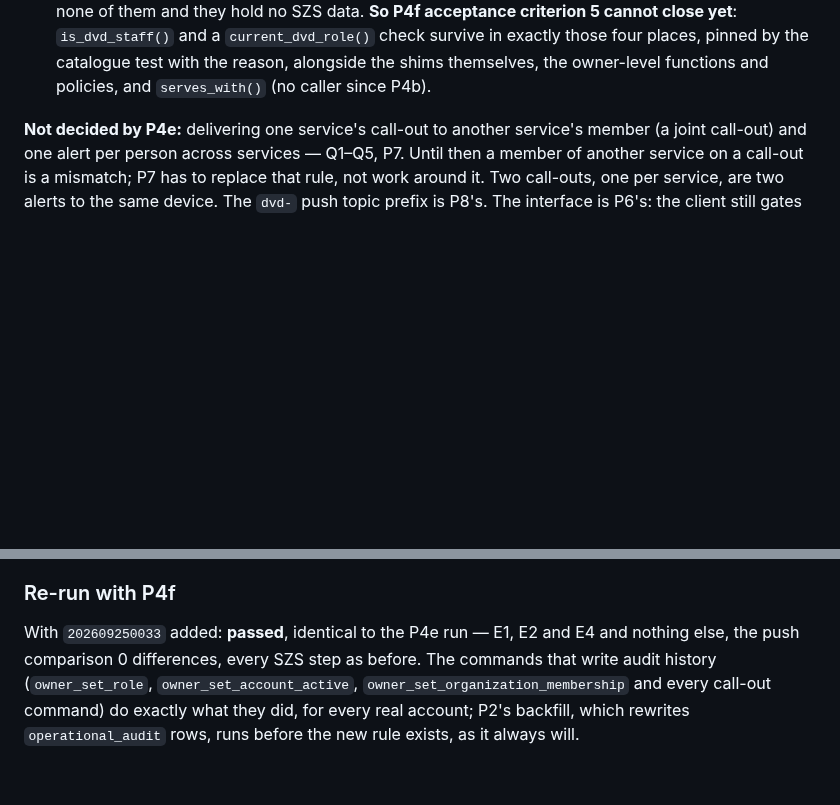
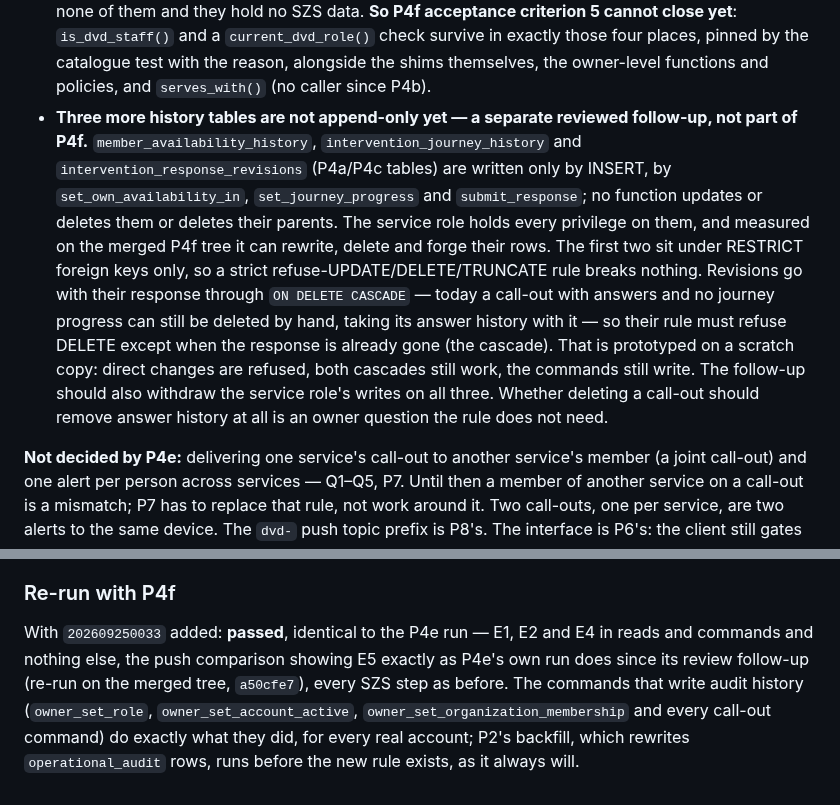
Before and after one commit to Dado211207/dvd-tivat-app, a Markdown page: docs/MULTI_ORG_PLAN.md, 2 parts joined by grey strips. Rendered like a GitHub page; blank space fills up the shorter version.

```diff
--- a/docs/MULTI_ORG_PLAN.md
+++ b/docs/MULTI_ORG_PLAN.md
@@ -822,6 +822,23 @@ change:
   `current_dvd_role()` check survive in exactly those four places, pinned by the
   catalogue test with the reason, alongside the shims themselves, the
   owner-level functions and policies, and `serves_with()` (no caller since P4b).
+- **Three more history tables are not append-only yet — a separate reviewed
+  follow-up, not part of P4f.** `member_availability_history`,
+  `intervention_journey_history` and `intervention_response_revisions` (P4a/P4c
+  tables) are written only by INSERT, by `set_own_availability_in`,
+  `set_journey_progress` and `submit_response`; no function updates or deletes
+  them or deletes their parents. The service role holds every privilege on
+  them, and measured on the merged P4f tree it can rewrite, delete and forge
+  their rows. The first two sit under RESTRICT foreign keys only, so a strict
+  refuse-UPDATE/DELETE/TRUNCATE rule breaks nothing. Revisions go with their
+  response through `ON DELETE CASCADE` — today a call-out with answers and no
+  journey progress can still be deleted by hand, taking its answer history
+  with it — so their rule must refuse DELETE except when the response is already
+  gone (the cascade). That is prototyped on a scratch copy: direct changes are
+  refused, both cascades still work, the commands still write. The follow-up
+  should also withdraw the service role's writes on all three. Whether deleting
+  a call-out should remove answer history at all is an owner question the rule
+  does not need.
 
 **Not decided by P4e:** delivering one service's call-out to another service's
 member (a joint call-out) and one alert per person across services — Q1–Q5,
@@ -1251,7 +1268,9 @@ one.
 ### Re-run with P4f
 
 With `202609250033` added: **passed**, identical to the P4e run — E1, E2 and E4
-and nothing else, the push comparison 0 differences, every SZS step as before.
+in reads and commands and nothing else, the push comparison showing E5 exactly
+as P4e's own run does since its review follow-up (re-run on the merged tree,
+`a50cfe7`), every SZS step as before.
 The commands that write audit history (`owner_set_role`,
 `owner_set_account_active`, `owner_set_organization_membership` and every
 call-out command) do exactly what they did, for every real account; P2's
```
Also changed, not shown: docs/ai/MULTI_ORG_HANDOFF.md (+13 -4 lines).
